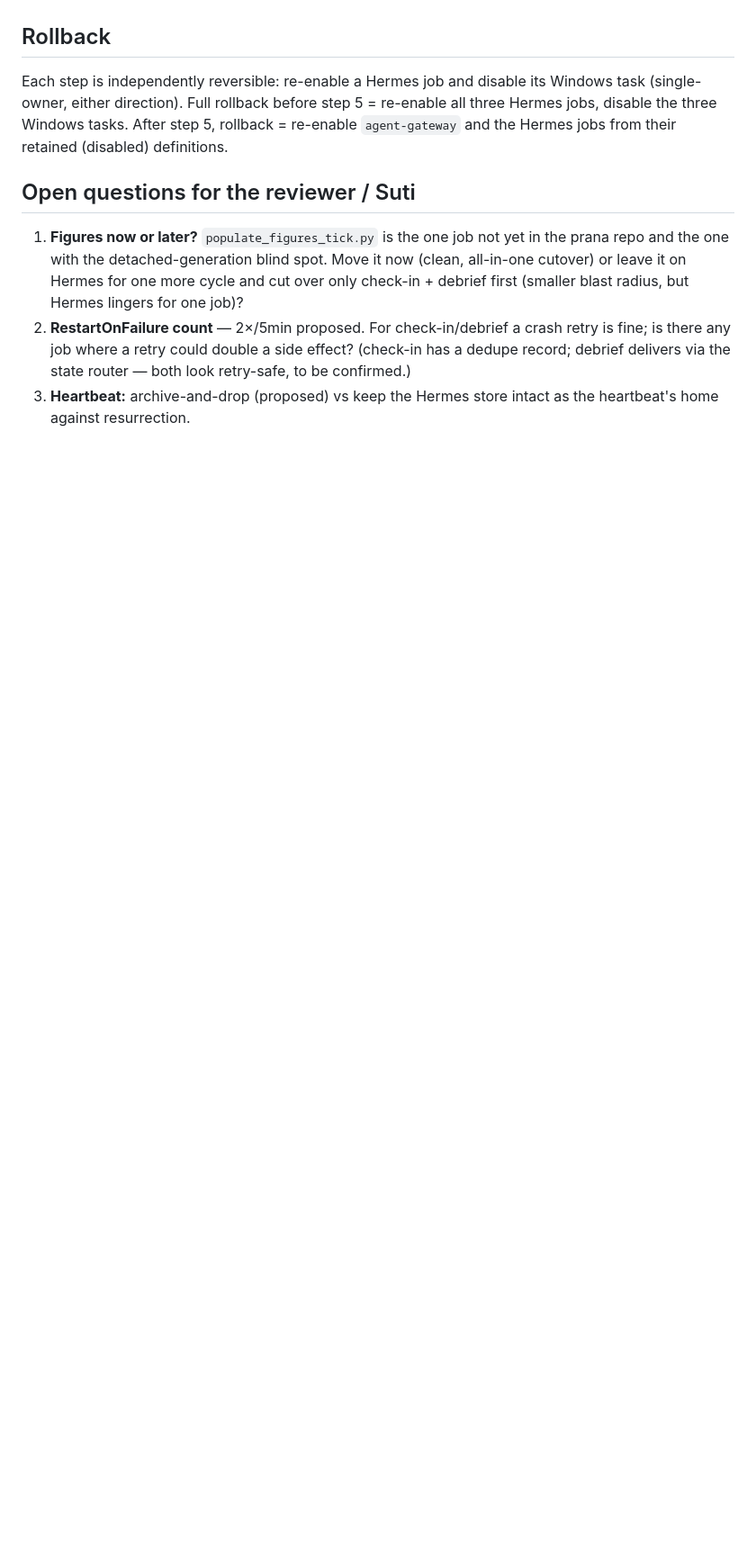
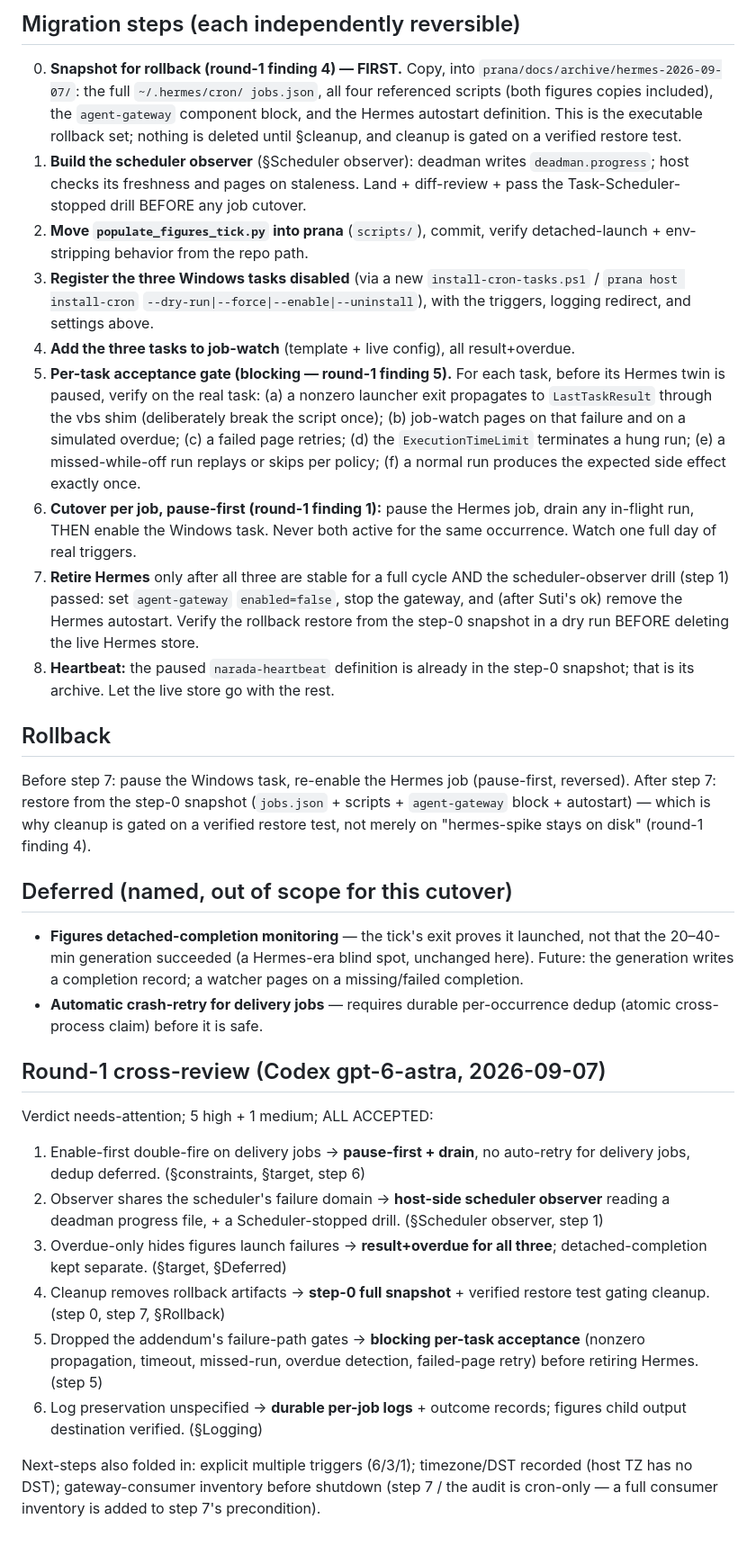
Before and after one commit to Stormbane/prana, a Markdown page: docs/plans/retire-hermes-2026-09-07.md, the part around one of its changes. Shown at 90% size. GitHub-like rendering; blank space fills up the shorter version.

```diff
--- a/docs/plans/retire-hermes-2026-09-07.md
+++ b/docs/plans/retire-hermes-2026-09-07.md
@@ -130,22 +155,81 @@ future work, out of scope for this cutover.
+## Migration steps (each independently reversible)
+
+0. **Snapshot for rollback (round-1 finding 4) — FIRST.** Copy, into
+   `prana/docs/archive/hermes-2026-09-07/`: the full `~/.hermes/cron/
+   jobs.json`, all four referenced scripts (both figures copies
+   included), the `agent-gateway` component block, and the Hermes
+   autostart definition. This is the executable rollback set; nothing is
+   deleted until §cleanup, and cleanup is gated on a verified restore
+   test.
+1. **Build the scheduler observer** (§Scheduler observer): deadman writes
+   `deadman.progress`; host checks its freshness and pages on staleness.
+   Land + diff-review + pass the Task-Scheduler-stopped drill BEFORE any
+   job cutover.
+2. **Move `populate_figures_tick.py` into prana** (`scripts/`), commit,
+   verify detached-launch + env-stripping behavior from the repo path.
+3. **Register the three Windows tasks disabled** (via a new
+   `install-cron-tasks.ps1` / `prana host install-cron`
+   `--dry-run|--force|--enable|--uninstall`), with the triggers, logging
+   redirect, and settings above.
+4. **Add the three tasks to job-watch** (template + live config), all
+   result+overdue.
+5. **Per-task acceptance gate (blocking — round-1 finding 5).** For each
+   task, before its Hermes twin is paused, verify on the real task:
+   (a) a nonzero launcher exit propagates to `LastTaskResult` through the
+   vbs shim (deliberately break the script once); (b) job-watch pages on
+   that failure and on a simulated overdue; (c) a failed page retries;
+   (d) the `ExecutionTimeLimit` terminates a hung run; (e) a
+   missed-while-off run replays or skips per policy; (f) a normal run
+   produces the expected side effect exactly once.
+6. **Cutover per job, pause-first (round-1 finding 1):** pause the Hermes
+   job, drain any in-flight run, THEN enable the Windows task. Never both
+   active for the same occurrence. Watch one full day of real triggers.
+7. **Retire Hermes** only after all three are stable for a full cycle
+   AND the scheduler-observer drill (step 1) passed: set `agent-gateway`
+   `enabled=false`, stop the gateway, and (after Suti's ok) remove the
+   Hermes autostart. Verify the rollback restore from the step-0
+   snapshot in a dry run BEFORE deleting the live Hermes store.
+8. **Heartbeat:** the paused `narada-heartbeat` definition is already in
+   the step-0 snapshot; that is its archive. Let the live store go with
+   the rest.
 
 ## Rollback
 
-Each step is independently reversible: re-enable a Hermes job and
-disable its Windows task (single-owner, either direction). Full
-rollback before step 5 = re-enable all three Hermes jobs, disable the
-three Windows tasks. After step 5, rollback = re-enable `agent-gateway`
-and the Hermes jobs from their retained (disabled) definitions.
+Before step 7: pause the Windows task, re-enable the Hermes job
+(pause-first, reversed). After step 7: restore from the step-0 snapshot
+(`jobs.json` + scripts + `agent-gateway` block + autostart) — which is
+why cleanup is gated on a verified restore test, not merely on
+"hermes-spike stays on disk" (round-1 finding 4).
 
-## Open questions for the reviewer / Suti
+## Deferred (named, out of scope for this cutover)
 
-1. **Figures now or later?** `populate_figures_tick.py` is the one job
-   not yet in the prana repo and the one with the detached-generation
-   blind spot. Move it now (clean, all-in-one cutover) or leave it on
-   Hermes for one more cycle and cut over only check-in + debrief first
-   (smaller blast radius, but Hermes lingers for one job)?
-2. **RestartOnFailure count** — 2×/5min proposed. For check-in/debrief a
-   crash retry is fine; is there any job where a retry could double a
-   side effect? (check-in has a dedupe record; debrief delivers via the
-   state router — both look retry-safe, to be confirmed.)
-3. **Heartbeat:** archive-and-drop (proposed) vs keep the Hermes store
-   intact as the heartbeat's home against resurrection.
+- **Figures detached-completion monitoring** — the tick's exit proves it
+  launched, not that the 20–40-min generation succeeded (a Hermes-era
+  blind spot, unchanged here). Future: the generation writes a
+  completion record; a watcher pages on a missing/failed completion.
+- **Automatic crash-retry for delivery jobs** — requires durable
+  per-occurrence dedup (atomic cross-process claim) before it is safe.
+
+## Round-1 cross-review (Codex gpt-6-astra, 2026-09-07)
+
+Verdict needs-attention; 5 high + 1 medium; ALL ACCEPTED:
+1. Enable-first double-fire on delivery jobs → **pause-first + drain**,
+   no auto-retry for delivery jobs, dedup deferred. (§constraints,
+   §target, step 6)
+2. Observer shares the scheduler's failure domain → **host-side
+   scheduler observer** reading a deadman progress file, + a
+   Scheduler-stopped drill. (§Scheduler observer, step 1)
+3. Overdue-only hides figures launch failures → **result+overdue for
+   all three**; detached-completion kept separate. (§target, §Deferred)
+4. Cleanup removes rollback artifacts → **step-0 full snapshot** +
+   verified restore test gating cleanup. (step 0, step 7, §Rollback)
+5. Dropped the addendum's failure-path gates → **blocking per-task
+   acceptance** (nonzero propagation, timeout, missed-run, overdue
+   detection, failed-page retry) before retiring Hermes. (step 5)
+6. Log preservation unspecified → **durable per-job logs** + outcome
+   records; figures child output destination verified. (§Logging)
+
+Next-steps also folded in: explicit multiple triggers (6/3/1);
+timezone/DST recorded (host TZ has no DST); gateway-consumer inventory
+before shutdown (step 7 / the audit is cron-only — a full consumer
+inventory is added to step 7's precondition).
```
Also changed, not shown: other parts of docs/plans/retire-hermes-2026-09-07.md (+128 -103 lines).
